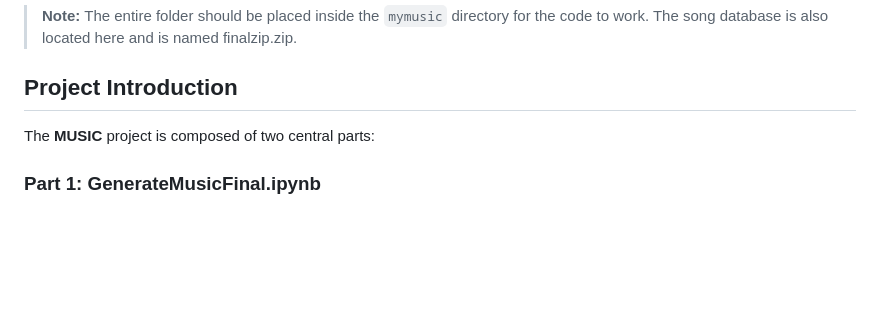
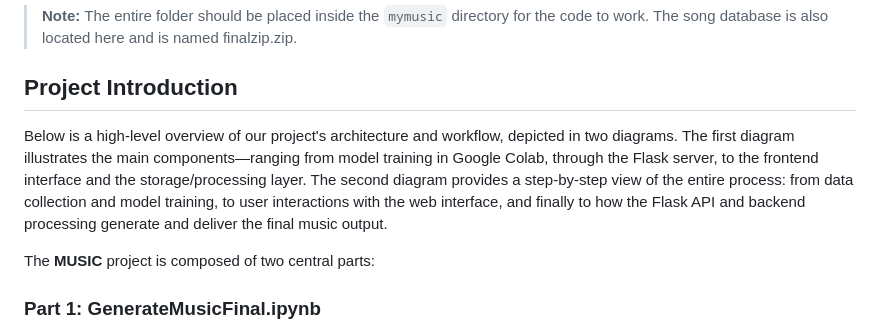
Before and after one commit to NivMalka/Genarating-Music-B, a Markdown page: README.md, the part around the change. Rendered like a GitHub page; blank space fills up the shorter version.

```diff
--- a/README.md
+++ b/README.md
@@ -27,6 +27,17 @@ You can download them directly from the following link:
 > **Note:** The entire folder should be placed inside the `mymusic` directory for the code to work. The song database is also located here and is named finalzip.zip.
 
 ## Project Introduction
+
+Below is a high-level overview of our project's architecture and workflow, depicted in two diagrams. The first diagram illustrates the main components—ranging from model training in Google Colab, through the Flask server, to the frontend interface and the storage/processing layer. The second diagram provides a step-by-step view of the entire process: from data collection and model training, to user interactions with the web interface, and finally to how the Flask API and backend processing generate and deliver the final music output.
+
+
+
+
+
+
+
+
+
 
 The **MUSIC** project is composed of two central parts:
 
```
